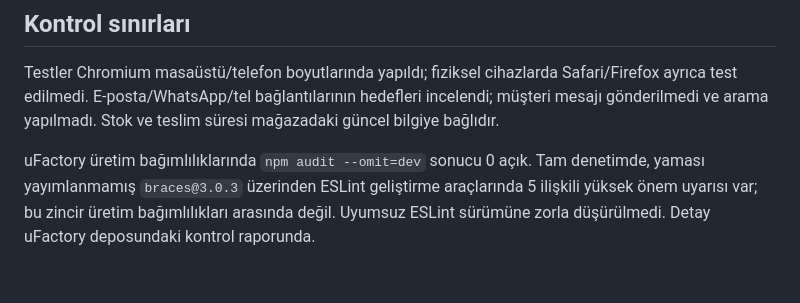
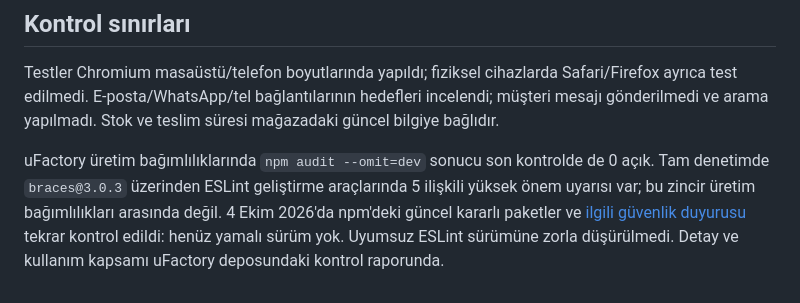
Before and after one commit to AhmetSoz/slamtec-landing-page, a Markdown page: QUALITY-AUDIT.md, the part around the change. GitHub-like rendering.

Commit message:
Clarify remaining development dependency advisory

```diff
--- a/QUALITY-AUDIT.md
+++ b/QUALITY-AUDIT.md
@@ -43,4 +43,4 @@ node scripts/check-live-assets.js
 
 Testler Chromium masaüstü/telefon boyutlarında yapıldı; fiziksel cihazlarda Safari/Firefox ayrıca test edilmedi. E-posta/WhatsApp/tel bağlantılarının hedefleri incelendi; müşteri mesajı gönderilmedi ve arama yapılmadı. Stok ve teslim süresi mağazadaki güncel bilgiye bağlıdır.
 
-uFactory üretim bağımlılıklarında `npm audit --omit=dev` sonucu 0 açık. Tam denetimde, yaması yayımlanmamış `braces@3.0.3` üzerinden ESLint geliştirme araçlarında 5 ilişkili yüksek önem uyarısı var; bu zincir üretim bağımlılıkları arasında değil. Uyumsuz ESLint sürümüne zorla düşürülmedi. Detay uFactory deposundaki kontrol raporunda.
+uFactory üretim bağımlılıklarında `npm audit --omit=dev` sonucu son kontrolde de 0 açık. Tam denetimde `braces@3.0.3` üzerinden ESLint geliştirme araçlarında 5 ilişkili yüksek önem uyarısı var; bu zincir üretim bağımlılıkları arasında değil. 4 Ekim 2026'da npm'deki güncel kararlı paketler ve [ilgili güvenlik duyurusu](https://github.com/advisories/GHSA-vfj7-8cjw-p6xm) tekrar kontrol edildi: henüz yamalı sürüm yok. Uyumsuz ESLint sürümüne zorla düşürülmedi. Detay ve kullanım kapsamı uFactory deposundaki kontrol raporunda.
```
